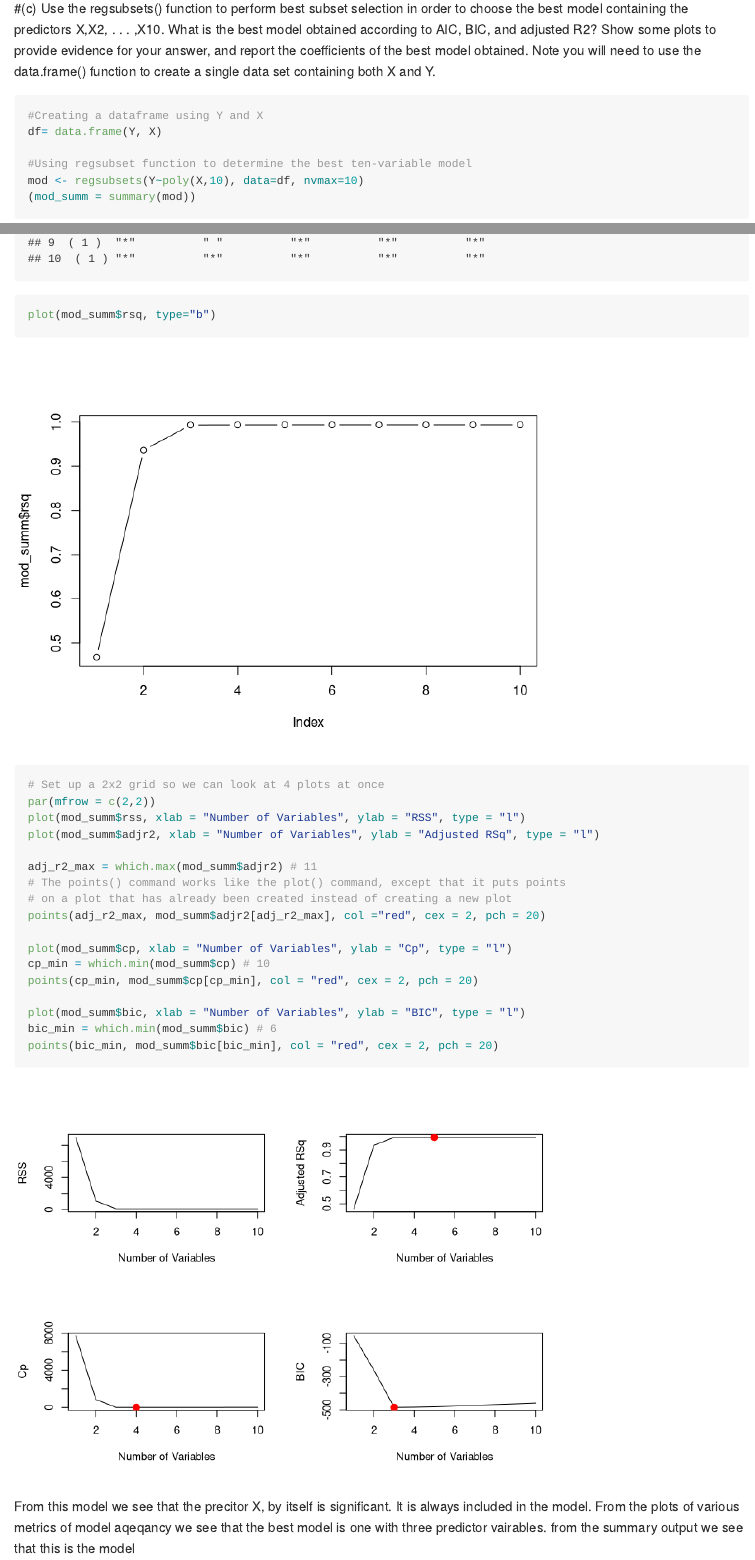
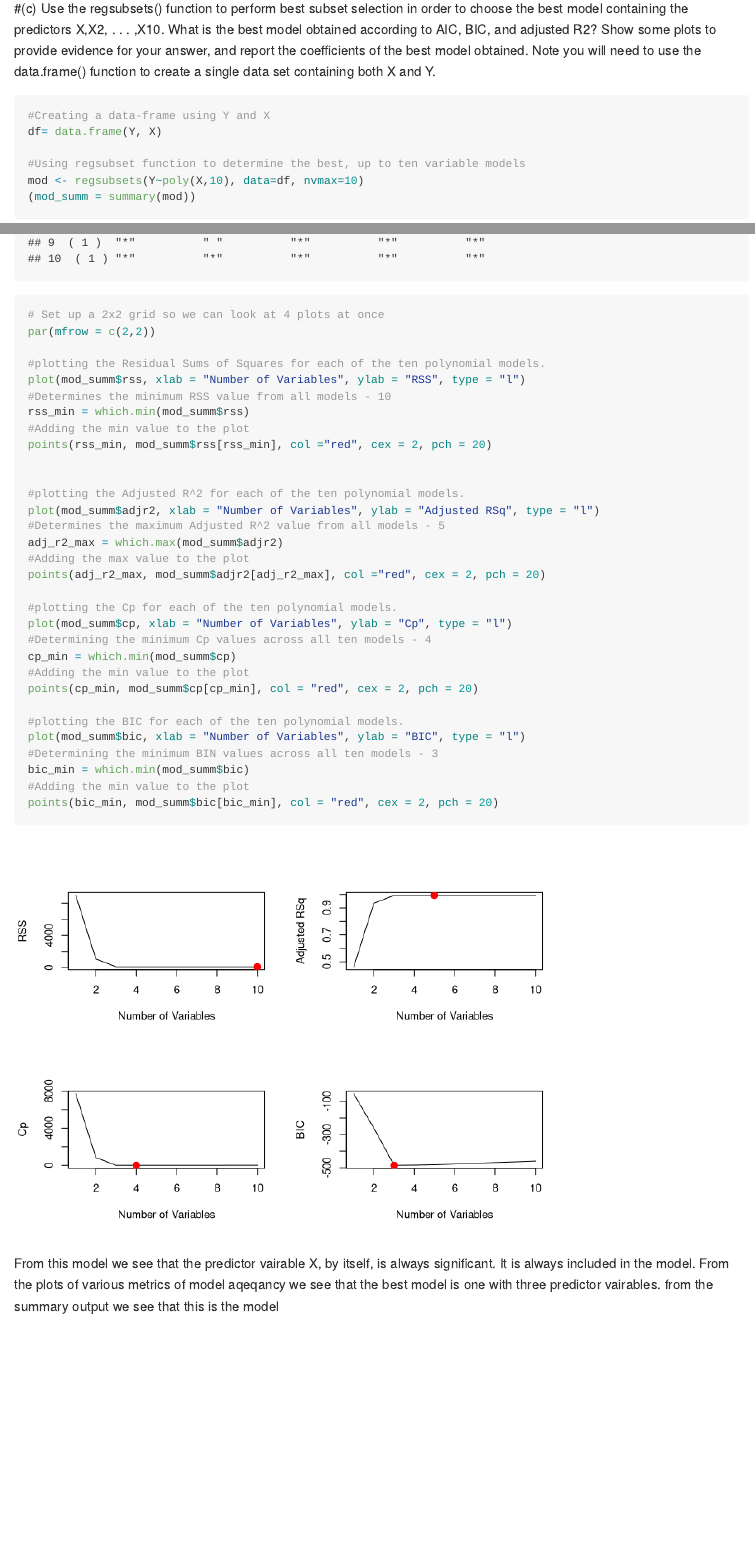
Before and after one commit to sasif01/Stats-Assingment-2-, an R Markdown document (Assng2_Stats.Rmd): the page in a window 1100 px wide, from 510 px down, and a second part further down, joined at a grey line. Rendered offline with R 4.5, knitr and Pandoc, with nearby package versions; long lines of code are wrapped.

Commit message:
Adding in annotations to Q1

````diff
--- a/Assng2_Stats.Rmd
+++ b/Assng2_Stats.Rmd
@@ -34,39 +34,52 @@ e <- rnorm(100)
 ```{r}
 Y <- 1+2*X + 3*X^2 - 4*X^3 + e
 ```
+
 #(c) Use the regsubsets() function to perform best subset selection in order to choose the best model containing the predictors X,X2, . . . ,X10. What is the best model obtained according to AIC, BIC, and adjusted R2? Show some plots to provide evidence for your answer, and report the coefficients of the best model obtained. Note you will need to use the data.frame() function to create a single data set containing both X and Y.
+
 ```{r}
-#Creating a dataframe using Y and X
+#Creating a data-frame using Y and X
 df= data.frame(Y, X)
 
-#Using regsubset function to determine the best ten-variable model
+#Using regsubset function to determine the best, up to ten variable models
 mod <- regsubsets(Y~poly(X,10), data=df, nvmax=10)
 (mod_summ = summary(mod))
 
-plot(mod_summ$rsq, type="b")
-
 # Set up a 2x2 grid so we can look at 4 plots at once
 par(mfrow = c(2,2))
+
+#plotting the Residual Sums of Squares for each of the ten polynomial models.
 plot(mod_summ$rss, xlab = "Number of Variables", ylab = "RSS", type = "l")
+#Determines the minimum RSS value from all models - 10
+rss_min = which.min(mod_summ$rss)
+#Adding the min value to the plot
+points(rss_min, mod_summ$rss[rss_min], col ="red", cex = 2, pch = 20)
+
+
+#plotting the Adjusted R^2 for each of the ten polynomial models.
 plot(mod_summ$adjr2, xlab = "Number of Variables", ylab = "Adjusted RSq", type = "l")
-
-adj_r2_max = which.max(mod_summ$adjr2) # 11
-# The points() command works like the plot() command, except that it puts points
-# on a plot that has already been created instead of creating a new plot
+#Determines the maximum Adjusted R^2 value from all models - 5
+adj_r2_max = which.max(mod_summ$adjr2)
+#Adding the max value to the plot
 points(adj_r2_max, mod_summ$adjr2[adj_r2_max], col ="red", cex = 2, pch = 20)
 
+#plotting the Cp for each of the ten polynomial models.
 plot(mod_summ$cp, xlab = "Number of Variables", ylab = "Cp", type = "l")
-cp_min = which.min(mod_summ$cp) # 10
+#Determining the minimum Cp values across all ten models - 4
+cp_min = which.min(mod_summ$cp)
+#Adding the min value to the plot
 points(cp_min, mod_summ$cp[cp_min], col = "red", cex = 2, pch = 20)
 
+#plotting the BIC for each of the ten polynomial models.
 plot(mod_summ$bic, xlab = "Number of Variables", ylab = "BIC", type = "l")
-bic_min = which.min(mod_summ$bic) # 6
+#Determining the minimum BIN values across all ten models - 3
+bic_min = which.min(mod_summ$bic)
+#Adding the min value to the plot
 points(bic_min, mod_summ$bic[bic_min], col = "red", cex = 2, pch = 20)
-
 
 ```
 
-From this model we see that the precitor X, by itself is significant. It is always included in the model. From the plots of various metrics of model aqeqancy we see that the best model is one with three predictor vairables. from the summary output we see that this is the model
+From this model we see that the predictor vairable X, by itself, is always significant. It is always included in the model. From the plots of various metrics of model aqeqancy we see that the best model is one with three predictor vairables. from the summary output we see that this is the model
 
 ```{r}
 coef(mod, 3)
````
